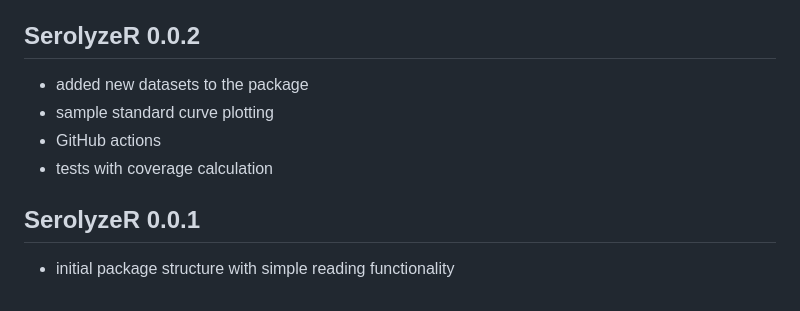
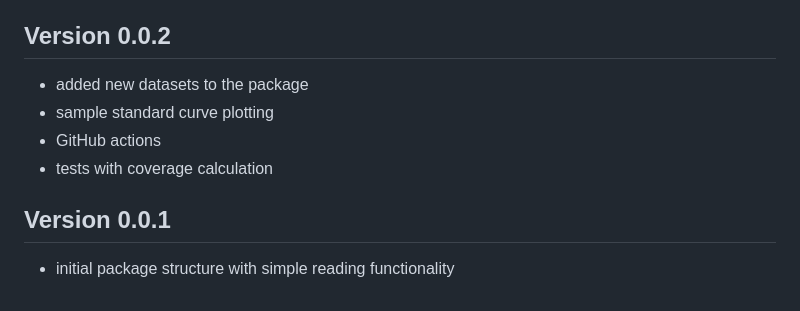
Before and after one commit to mini-pw/PvSTATEM, a Markdown page: NEWS.md, the part around the change printed below. Drawn GitHub-style.

```diff
--- a/NEWS.md
+++ b/NEWS.md
@@ -81,7 +81,7 @@ SerolyzeR 0.0.3
 * error fixes
 
 
-SerolyzeR 0.0.2
+Version 0.0.2
 ---------------------------------------------------------------
 * added new datasets to the package
 * sample standard curve plotting
@@ -89,6 +89,6 @@ SerolyzeR 0.0.2
 * tests with coverage calculation
 
 
-SerolyzeR 0.0.1
+Version 0.0.1
 ---------------------------------------------------------------
 * initial package structure with simple reading functionality
```
Also changed, not shown: other parts of NEWS.md (+11 -11 lines).
